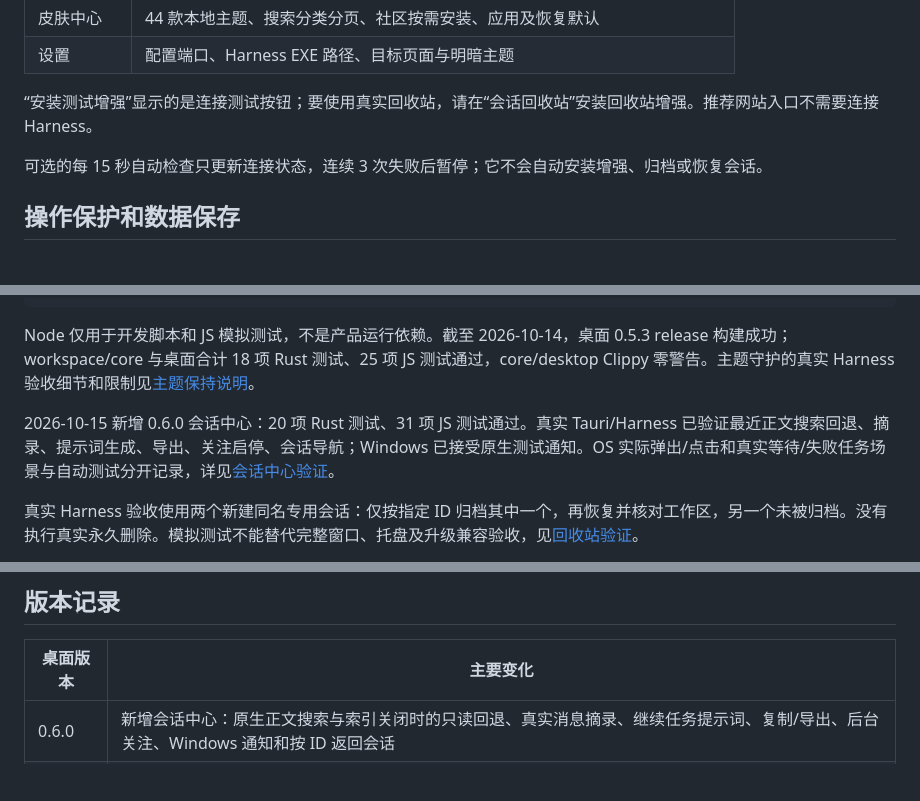
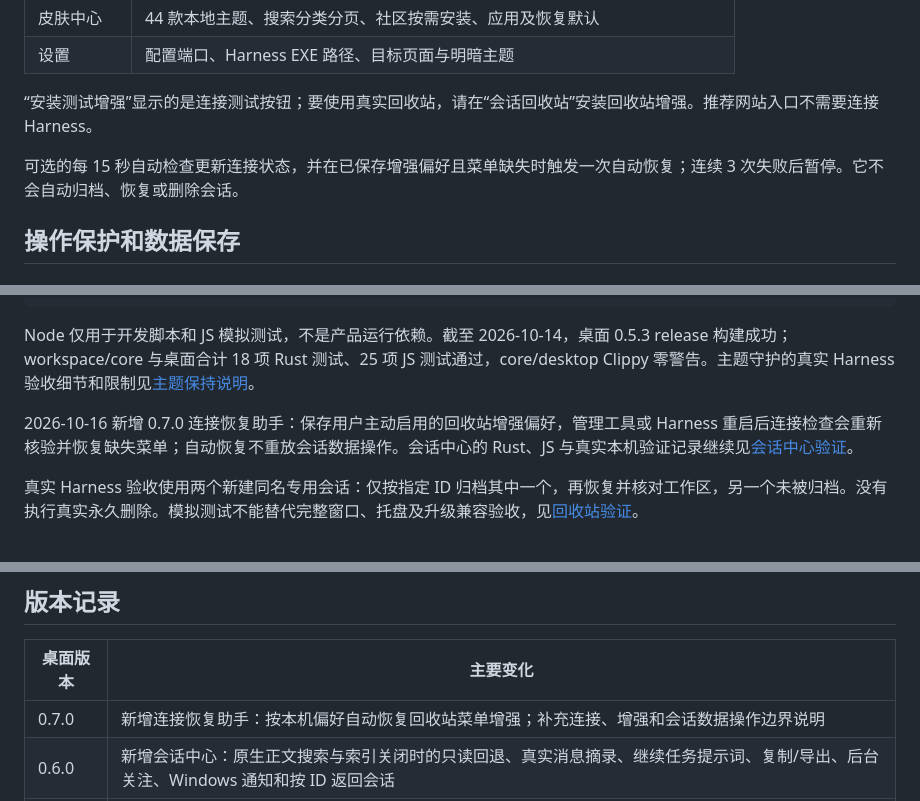
Before and after one commit to Inputall/harness-session-plus, a Markdown page: README.md, 3 parts joined by grey strips. Drawn GitHub-style; blank space fills up the shorter version.

```diff
--- a/README.md
+++ b/README.md
@@ -121,7 +121,7 @@ Invoke-RestMethod http://127.0.0.1:9223/json/list
 
 “安装测试增强”显示的是连接测试按钮；要使用真实回收站，请在“会话回收站”安装回收站增强。推荐网站入口不需要连接 Harness。
 
-可选的每 15 秒自动检查只更新连接状态，连续 3 次失败后暂停；它不会自动安装增强、归档或恢复会话。
+可选的每 15 秒自动检查更新连接状态，并在已保存增强偏好且菜单缺失时触发一次自动恢复；连续 3 次失败后暂停。它不会自动归档、恢复或删除会话。
 
 ## 操作保护和数据保存
 
@@ -234,7 +234,7 @@ node --test fixtures/injection.test.cjs fixtures/recycle-menu.test.cjs fixtures/
 
 Node 仅用于开发脚本和 JS 模拟测试，不是产品运行依赖。截至 2026-10-14，桌面 0.5.3 release 构建成功；workspace/core 与桌面合计 18 项 Rust 测试、25 项 JS 测试通过，core/desktop Clippy 零警告。主题守护的真实 Harness 验收细节和限制见[主题保持说明](docs/persistent-themes.md)。
 
-2026-10-15 新增 0.6.0 会话中心：20 项 Rust 测试、31 项 JS 测试通过。真实 Tauri/Harness 已验证最近正文搜索回退、摘录、提示词生成、导出、关注启停、会话导航；Windows 已接受原生测试通知。OS 实际弹出/点击和真实等待/失败任务场景与自动测试分开记录，详见[会话中心验证](docs/session-center-validation.md)。
+2026-10-16 新增 0.7.0 连接恢复助手：保存用户主动启用的回收站增强偏好，管理工具或 Harness 重启后连接检查会重新核验并恢复缺失菜单；自动恢复不重放会话数据操作。会话中心的 Rust、JS 与真实本机验证记录继续见[会话中心验证](docs/session-center-validation.md)。
 
 真实 Harness 验收使用两个新建同名专用会话：仅按指定 ID 归档其中一个，再恢复并核对工作区，另一个未被归档。没有执行真实永久删除。模拟测试不能替代完整窗口、托盘及升级兼容验收，见[回收站验证](docs/recycle-validation.md)。
 
@@ -259,6 +259,7 @@ DEVELOPMENT_PLAN.md   原始分阶段开发方案
 
 | 桌面版本 | 主要变化 |
 | --- | --- |
+| 0.7.0 | 新增连接恢复助手：按本机偏好自动恢复回收站菜单增强；补充连接、增强和会话数据操作边界说明 |
 | 0.6.0 | 新增会话中心：原生正文搜索与索引关闭时的只读回退、真实消息摘录、继续任务提示词、复制/导出、后台关注、Windows 通知和按 ID 返回会话 |
 | 0.5.3 | 应用主题及清晰度写入本机配置；新增独立主题守护，管理工具退出后仍可恢复页面覆盖，并在显式恢复默认时停止守护 |
 | 0.5.2 | 新增本地主题库与社区按需安装；增强背景清晰度调节和主题状态管理 |
```
Also changed, not shown: other parts of README.md (+5 -5 lines).
